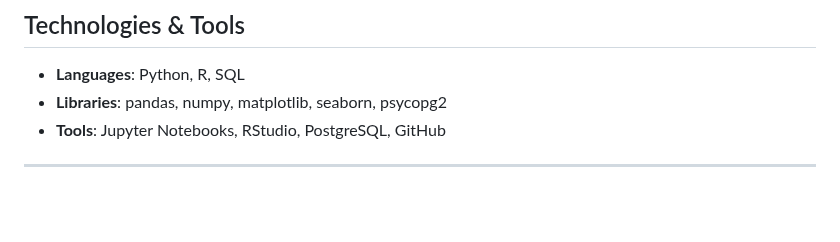
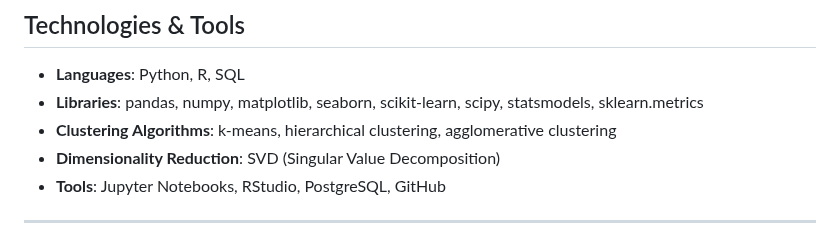
Before and after one commit to JasmolSD/Portfolio_Projects, a Markdown page: README.md, the part around the change. GitHub-like rendering; blank space fills up the shorter version.

Commit message:
Update README.md technologies

```diff
--- a/README.md
+++ b/README.md
@@ -74,7 +74,9 @@ The project uses the [Heart Failure Clinical Records Dataset](https://archive.ic
 
 ## Technologies & Tools
 - **Languages**: Python, R, SQL
-- **Libraries**: pandas, numpy, matplotlib, seaborn, psycopg2
+- **Libraries**: pandas, numpy, matplotlib, seaborn, scikit-learn, scipy, statsmodels, sklearn.metrics
+- **Clustering Algorithms**: k-means, hierarchical clustering, agglomerative clustering
+- **Dimensionality Reduction**: SVD (Singular Value Decomposition)
 - **Tools**: Jupyter Notebooks, RStudio, PostgreSQL, GitHub
 
 ---
```
